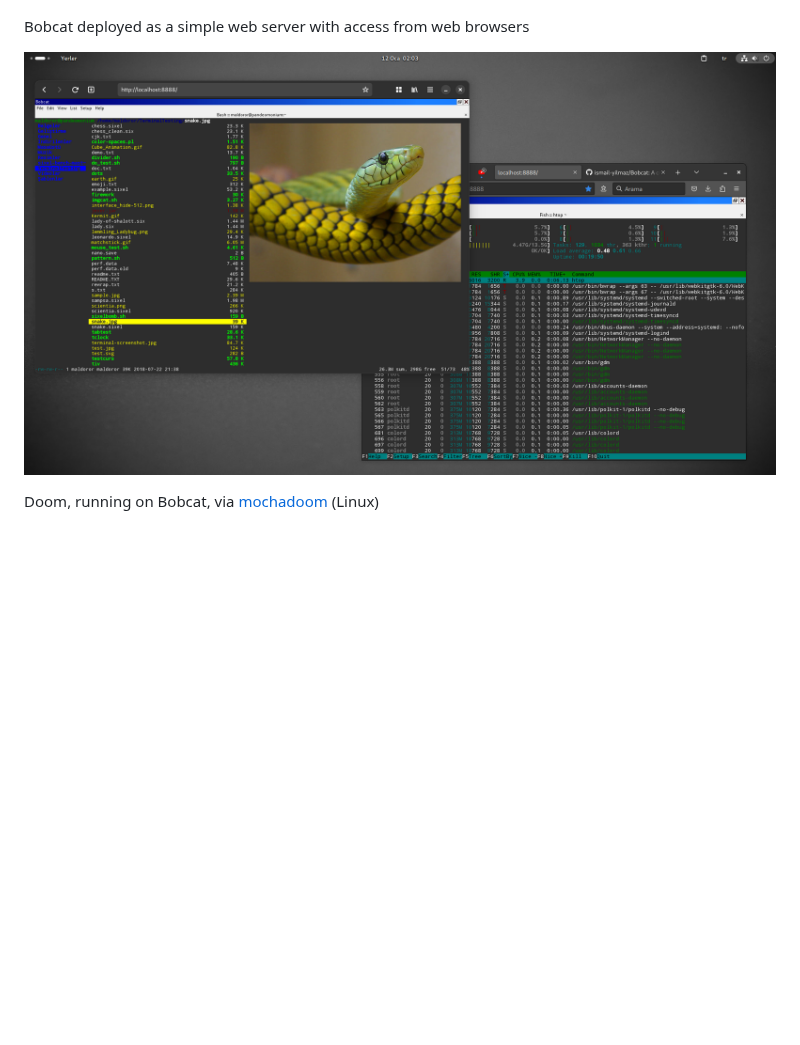
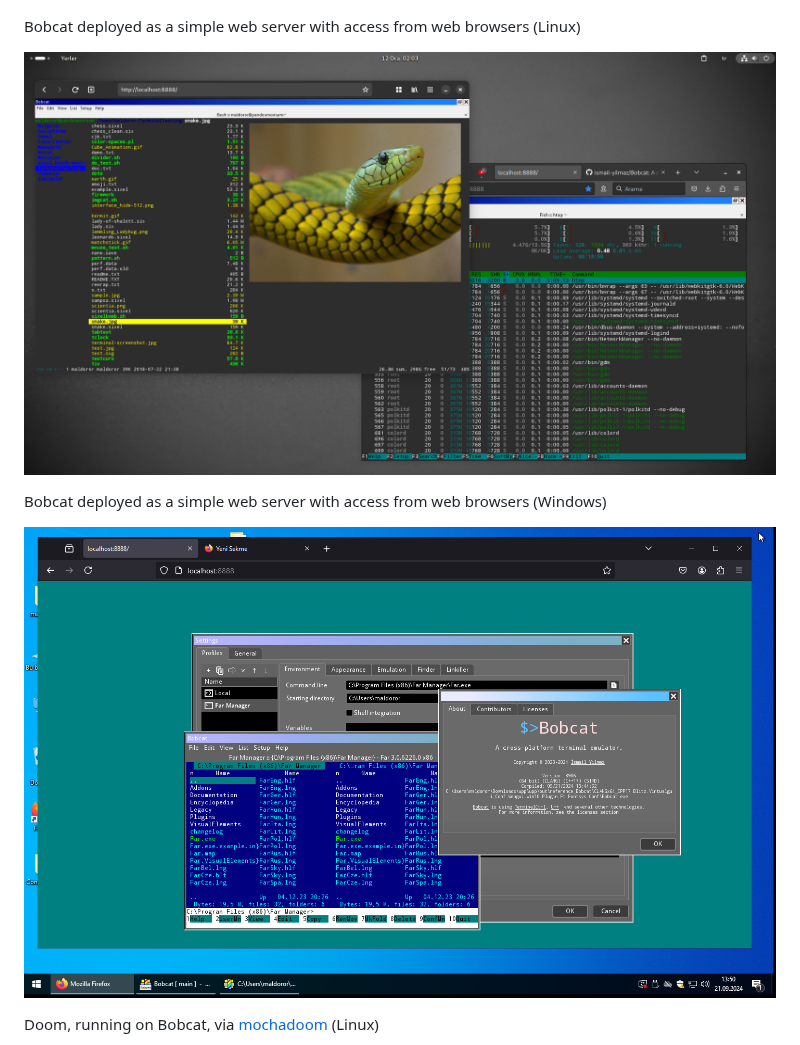
Before and after one commit to ismail-yilmaz/Bobcat, a Markdown page: README.md, the part around the change. GitHub-like rendering; pictures changed too: resources/bobcat-webgui-windows.png (added); blank space fills up the shorter version.

Commit message:
Bobcat: WebGui mode screenshot (Windows 10)

```diff
--- a/README.md
+++ b/README.md
@@ -120,9 +120,13 @@ Far manager running on Bobcat (Windows 10)
 ![bobcat-far-manager](resources/bobcat-far-manager-windows.png)
 
 
-Bobcat deployed as a simple web server with access from web browsers
+Bobcat deployed as a simple web server with access from web browsers (Linux)
 
-![bobcat-webgui](resources/bobcat-webgui-linux.png)
+![bobcat-webgui1](resources/bobcat-webgui-linux.png)
+
+Bobcat deployed as a simple web server with access from web browsers (Windows)
+
+![bobcat-webgui2](resources/bobcat-webgui-windows.png)
 
 
 Doom, running on Bobcat, via [mochadoom](https://github.com/AutumnMeowMeow/mochadoom) (Linux)
```
